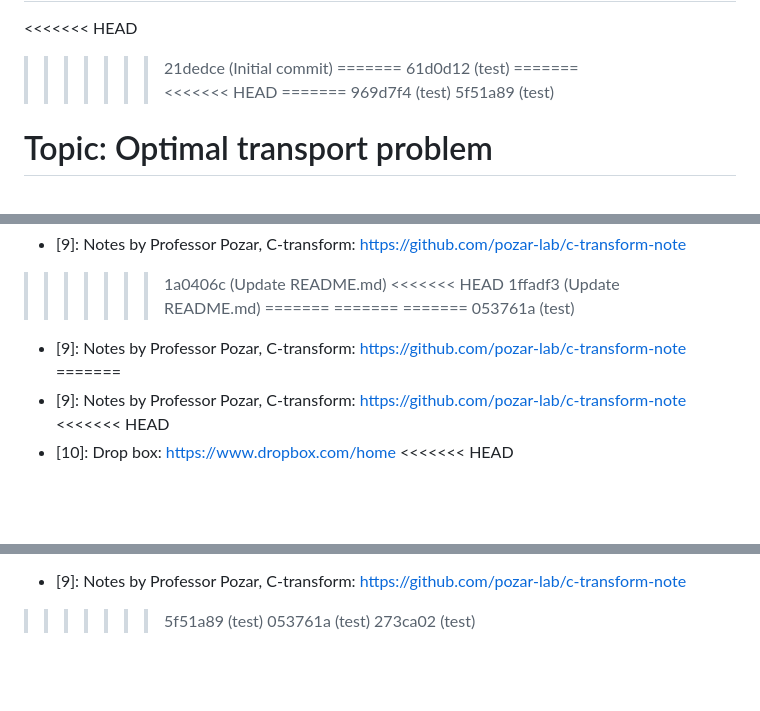
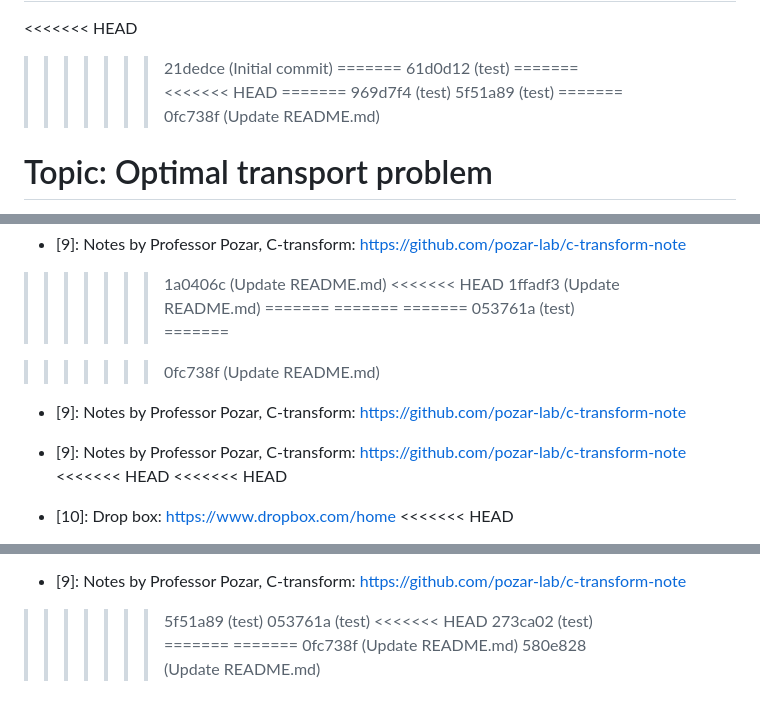
Before and after one commit to yy-sakai/Reserch, a Markdown page: README.md, 3 parts joined by grey strips. GitHub-like rendering; blank space fills up the shorter version.

```diff
--- a/README.md
+++ b/README.md
@@ -125,6 +128,8 @@ Code by Jacobs, Leger for [1]: <https://github.com/Math-Jacobs/bfm>
 =======
 >>>>>>> 969d7f4 (test)
 >>>>>>> 5f51a89 (test)
+=======
+>>>>>>> 0fc738f (Update README.md)
 # Topic: Optimal transport problem
 Fast back-and-forth method
 
@@ -202,9 +208,13 @@ How to proceed with research: <https://github.com/rekka/ctransform>
 =======
 =======
 >>>>>>> 053761a (test)
+=======
+
+>>>>>>> 0fc738f (Update README.md)
 - [9]: Notes by Professor Pozar, C-transform: <https://github.com/pozar-lab/c-transform-note>
-=======
+
 - [9]: Notes by Professor Pozar, C-transform: <https://github.com/pozar-lab/c-transform-note>
+<<<<<<< HEAD
 <<<<<<< HEAD
 - [10]: Drop box: <https://www.dropbox.com/home>
 <<<<<<< HEAD
@@ -240,4 +250,9 @@ How to proceed with research: <https://github.com/rekka/ctransform>
 - [9]: Notes by Professor Pozar, C-transform: <https://github.com/pozar-lab/c-transform-note>
 >>>>>>> 5f51a89 (test)
 >>>>>>> 053761a (test)
+<<<<<<< HEAD
 >>>>>>> 273ca02 (test)
+=======
+=======
+>>>>>>> 0fc738f (Update README.md)
+>>>>>>> 580e828 (Update README.md)
```
Also changed, not shown: other parts of README.md (+4 -0 lines).
